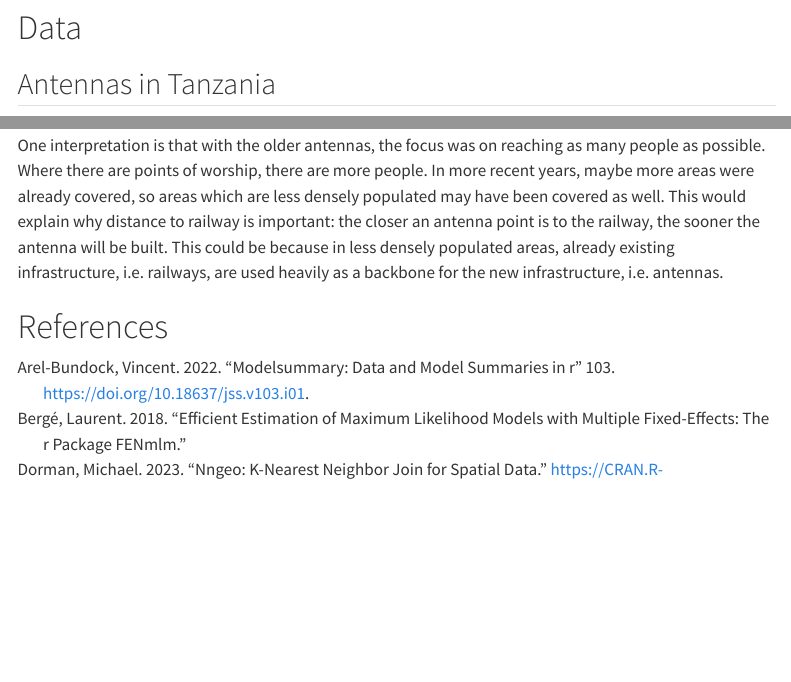
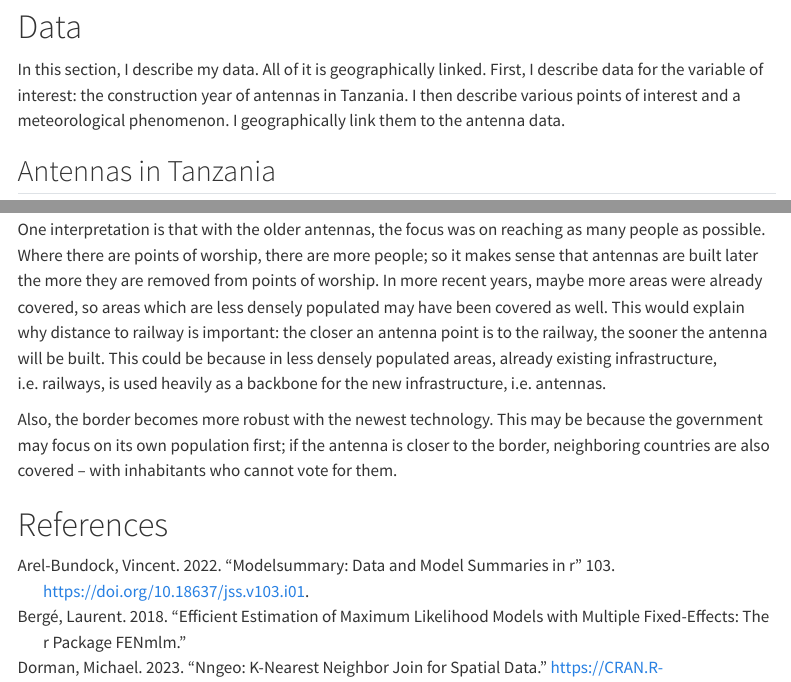
Before and after one commit to sarahzeller/gis-homework, a Quarto document (homework-assignment-1.qmd): the page in a window 1100 px wide, from 920 px down before the commit and from 940 px down after it, so that both start at the same text, and a second part further down, joined at a grey line. Rendered offline with R 4.5, knitr and Pandoc in place of Quarto, with nearby package versions; some code elsewhere in the file could not run offline; menus at the side of the page are left out; a web font asked for in the figures is replaced by an installed one.

Commit message:
💬 further describe findings

````diff
--- a/homework-assignment-1.qmd
+++ b/homework-assignment-1.qmd
@@ -192,6 +194,12 @@ basemap
 ```
 
 # Data
+
+In this section, I describe my data.
+All of it is geographically linked.
+First, I describe data for the variable of interest: the construction year of antennas in Tanzania.
+I then describe various points of interest and a meteorological phenomenon.
+I geographically link them to the antenna data.
 
 ## Antennas in Tanzania
 
@@ -862,10 +870,13 @@ This is little surprising, since it is used as an instrument in literature.
 It appears that the predictors vary from the old technology (GSM/2G and UMTS/3G) to the new (LTE/3G): the most important distance predictor changes from point of worship to railway.
 
 One interpretation is that with the older antennas, the focus was on reaching as many people as possible.
-Where there are points of worship, there are more people.
+Where there are points of worship, there are more people; so it makes sense that antennas are built later the more they are removed from points of worship.
 In more recent years, maybe more areas were already covered, so areas which are less densely populated may have been covered as well.
 This would explain why distance to railway is important: the closer an antenna point is to the railway, the sooner the antenna will be built.
-This could be because in less densely populated areas, already existing infrastructure, i.e. railways, are used heavily as a backbone for the new infrastructure, i.e. antennas.
+This could be because in less densely populated areas, already existing infrastructure, i.e. railways, is used heavily as a backbone for the new infrastructure, i.e. antennas.
+
+Also, the border becomes more robust with the newest technology.
+This may be because the government may focus on its own population first; if the antenna is closer to the border, neighboring countries are also covered -- with inhabitants who cannot vote for them.
 
 {{< pagebreak >}}
 
````
Also changed, not shown: homework-assignment-1.qmd (22 more changed lines).
